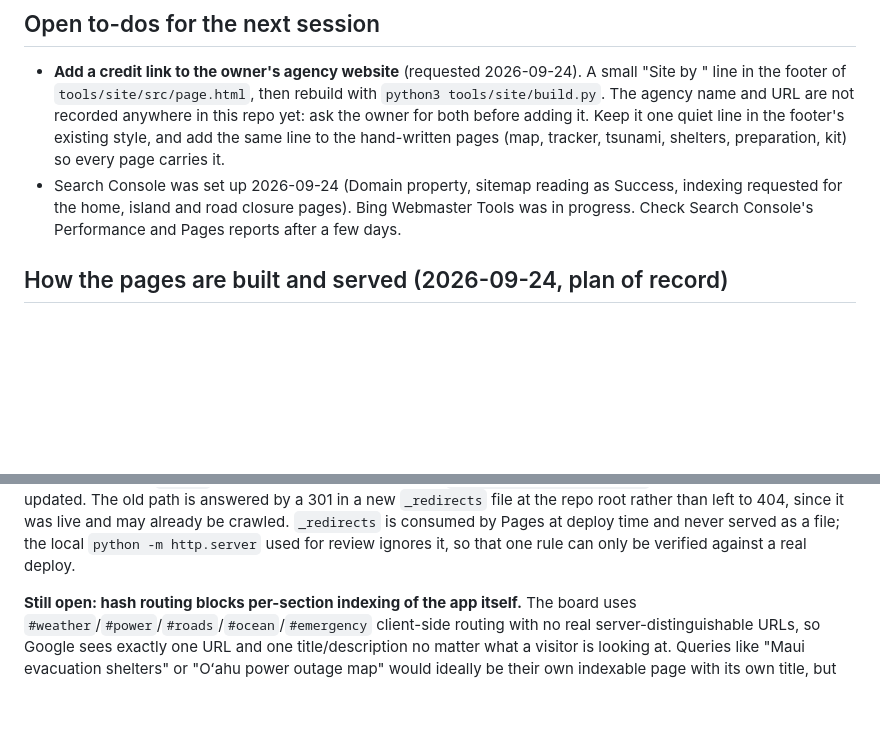
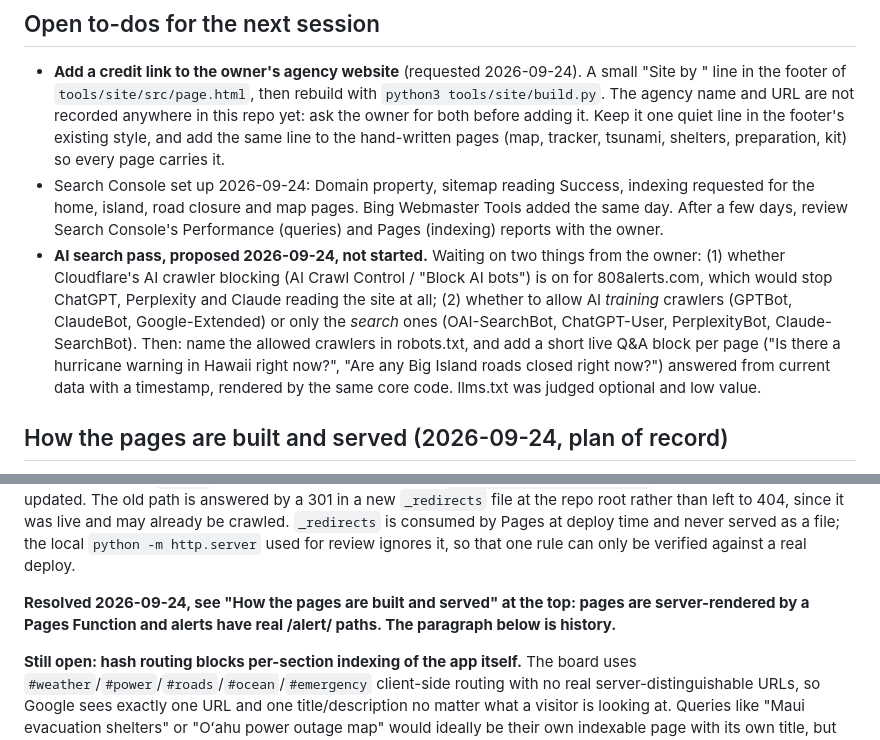
Before and after one commit to shaunagits/808alerts, a Markdown page: CLAUDE.md, 2 parts joined by grey strips. GitHub-like rendering; blank space fills up the shorter version.

Commit message:
Record the AI search proposal and open decisions for the next session

```diff
--- a/CLAUDE.md
+++ b/CLAUDE.md
@@ -77,10 +77,20 @@ proclamations are wanted but have no feed yet.
   quiet line in the footer's existing style, and add the same line to the
   hand-written pages (map, tracker, tsunami, shelters, preparation, kit) so every
   page carries it.
-- Search Console was set up 2026-09-24 (Domain property, sitemap reading as
-  Success, indexing requested for the home, island and road closure pages). Bing
-  Webmaster Tools was in progress. Check Search Console's Performance and Pages
-  reports after a few days.
+- Search Console set up 2026-09-24: Domain property, sitemap reading Success,
+  indexing requested for the home, island, road closure and map pages. Bing
+  Webmaster Tools added the same day. After a few days, review Search Console's
+  Performance (queries) and Pages (indexing) reports with the owner.
+- **AI search pass, proposed 2026-09-24, not started.** Waiting on two things from
+  the owner: (1) whether Cloudflare's AI crawler blocking (AI Crawl Control /
+  "Block AI bots") is on for 808alerts.com, which would stop ChatGPT, Perplexity
+  and Claude reading the site at all; (2) whether to allow AI *training* crawlers
+  (GPTBot, ClaudeBot, Google-Extended) or only the *search* ones (OAI-SearchBot,
+  ChatGPT-User, PerplexityBot, Claude-SearchBot). Then: name the allowed crawlers
+  in robots.txt, and add a short live Q&A block per page ("Is there a hurricane
+  warning in Hawaii right now?", "Are any Big Island roads closed right now?")
+  answered from current data with a timestamp, rendered by the same core code.
+  llms.txt was judged optional and low value.
 
 ## How the pages are built and served (2026-09-24, plan of record)
 
@@ -1675,6 +1685,8 @@ rather than left to 404, since it was live and may already be crawled.
 `_redirects` is consumed by Pages at deploy time and never served as a file;
 the local `python -m http.server` used for review ignores it, so that one rule
 can only be verified against a real deploy.
+
+**Resolved 2026-09-24, see "How the pages are built and served" at the top: pages are server-rendered by a Pages Function and alerts have real /alert/ paths. The paragraph below is history.**
 
 **Still open: hash routing blocks per-section indexing of the app itself.** The board
 uses `#weather`/`#power`/`#roads`/`#ocean`/`#emergency` client-side routing with no real
```
